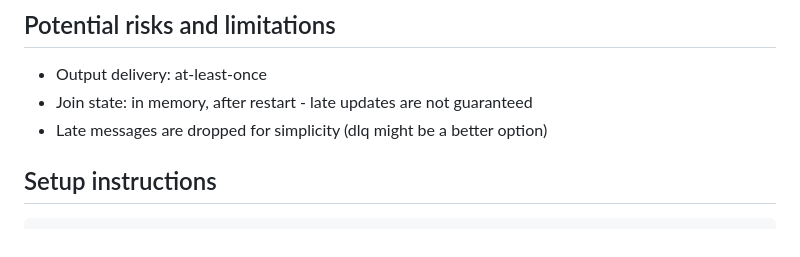
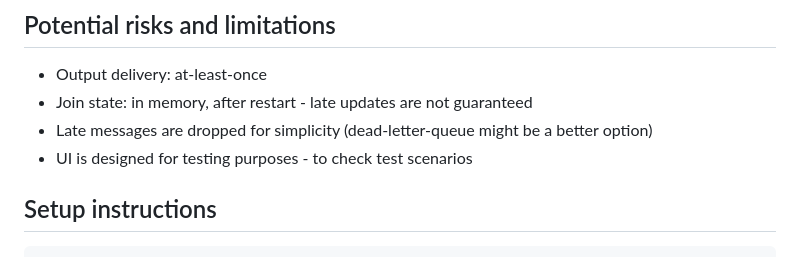
Before and after one commit to AndriyLytvynskyy/Toyota_Camry, a Markdown page: README.md, the part around the change. Rendered like a GitHub page.

```diff
--- a/README.md
+++ b/README.md
@@ -125,7 +125,9 @@ Multiple instances of the processor can be run in parallel:
 ## Potential risks and limitations
 - Output delivery: at-least-once
 - Join state: in memory, after restart - late updates are not guaranteed
-- Late messages are dropped for simplicity (dlq might be a better option)
+- Late messages are dropped for simplicity (dead-letter-queue might be a better option)
+- UI is designed for testing purposes - to check test scenarios
+
 
 
 ## Setup instructions
```
